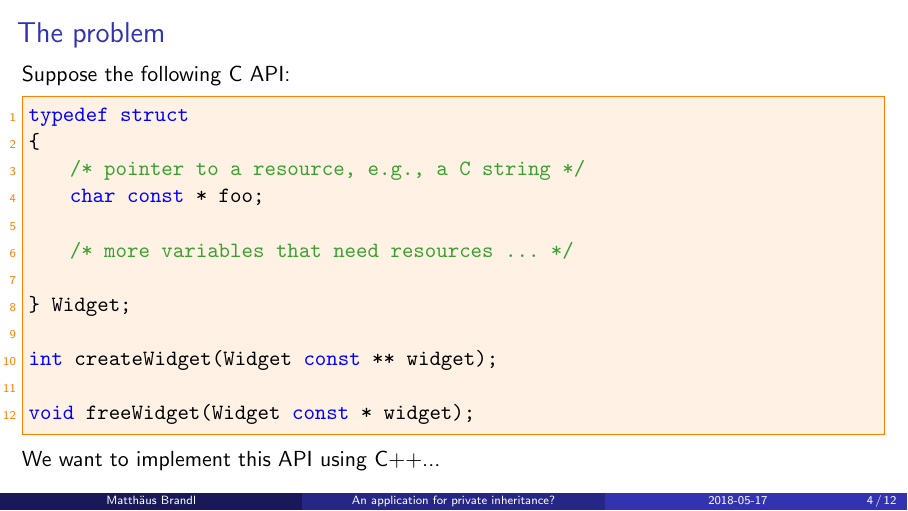
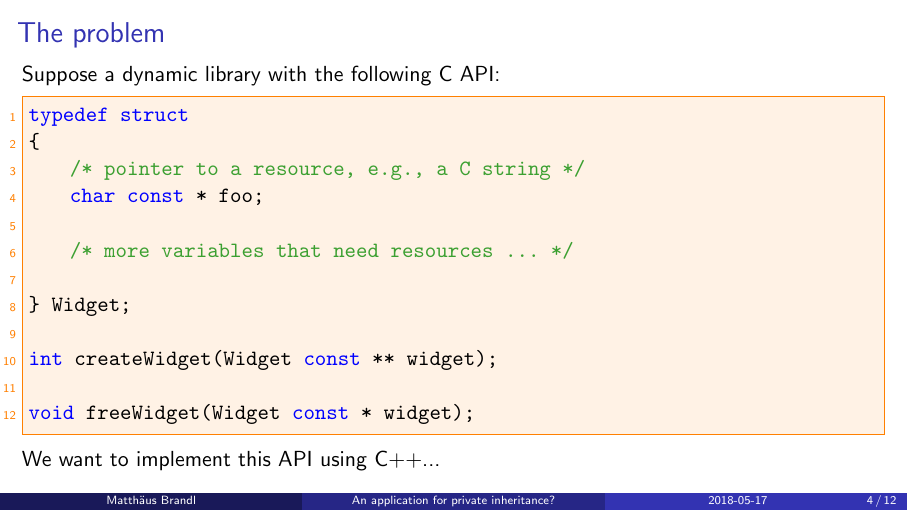
Before and after one commit to brandl-muc/slides, LaTeX slides (2018-05-17 MUC++ An application for private inheritance/2018-05-17 MUC++ An application for private inheritance.tex): page 10 of 40. Compiled offline with pdfLaTeX.

Commit message:
Adds more explanation to the posed problem

```diff
--- a/2018-05-17 MUC++ An application for private inheritance/2018-05-17 MUC++ An application for private inheritance.tex
+++ b/2018-05-17 MUC++ An application for private inheritance/2018-05-17 MUC++ An application for private inheritance.tex
@@ -113,7 +113,7 @@ There are also other use cases, see the \link{https://isocpp.org/wiki/faq/privat
 \begin{frame}[fragile]
 \frametitle{The problem}
 %\framesubtitle{Subtitle}
-Suppose the following C API:
+Suppose a dynamic library with the following C API:
 
 \begin{C++}
 typedef struct
```
